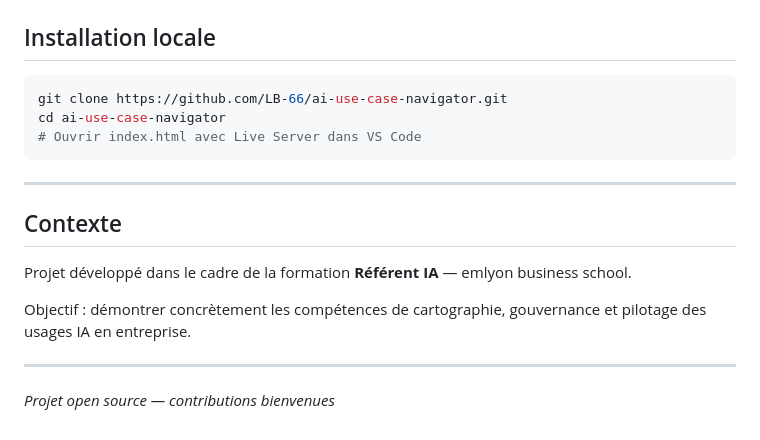
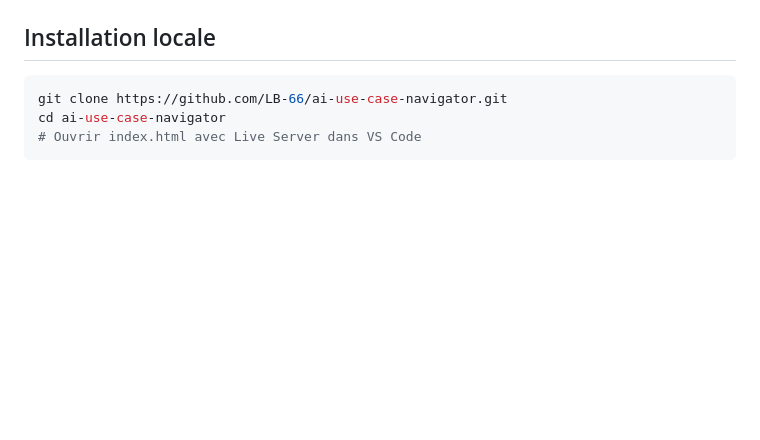
Before and after one commit to LB-66/ai-use-case-navigator, a Markdown page: README.md, the part around the change. Drawn GitHub-style; blank space fills up the shorter version.

Commit message:
mise a jour

````diff
--- a/README.md
+++ b/README.md
@@ -100,16 +100,3 @@ git clone https://github.com/LB-66/ai-use-case-navigator.git
 cd ai-use-case-navigator
 # Ouvrir index.html avec Live Server dans VS Code
 ```
-
----
-
-## Contexte
-
-Projet développé dans le cadre de la formation **Référent IA** — emlyon business school.
-
-Objectif : démontrer concrètement les compétences de cartographie,
-gouvernance et pilotage des usages IA en entreprise.
-
----
-
-*Projet open source — contributions bienvenues*
````
